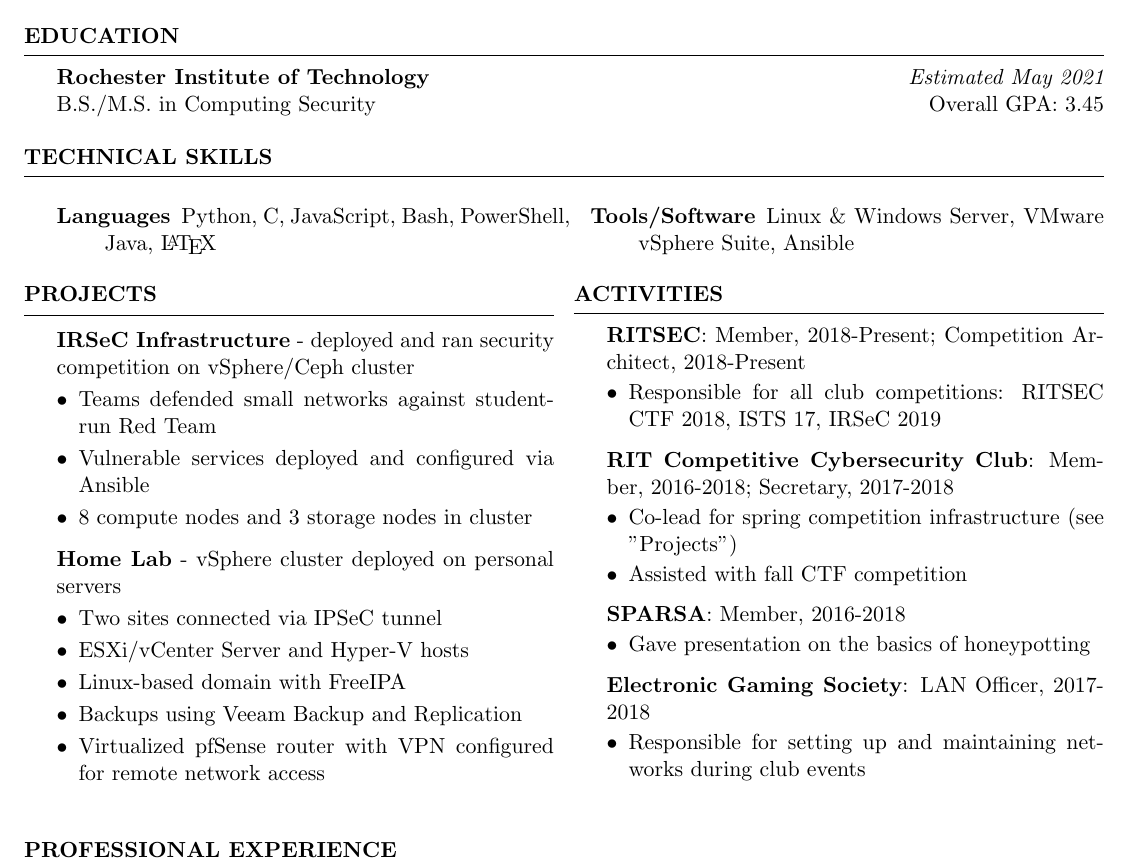
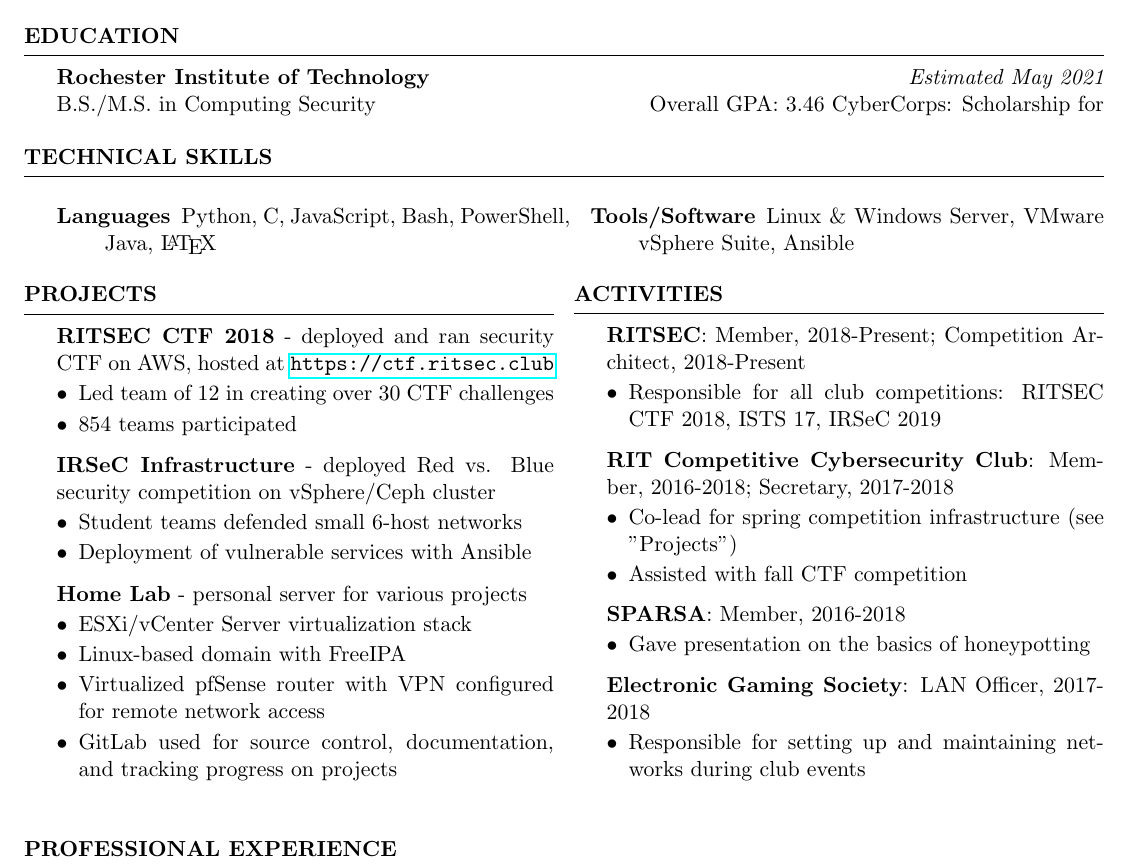
Before and after one commit to s-newman/resume, a LaTeX CV (resume.tex): part of the page, cut so that both start at the same text. Compiled offline with pdfLaTeX.

Commit message:
Update for career fair

```diff
--- a/resume.tex
+++ b/resume.tex
@@ -39,7 +39,8 @@
 \begin{rSection}{Education}
 
 {\bf Rochester Institute of Technology} \hfill {\em Estimated May 2021} \\
-B.S./M.S. in Computing Security \hfill Overall GPA: 3.45
+B.S./M.S. in Computing Security \hfill Overall GPA: 3.46
+CyberCorps: Scholarship for
 
 \end{rSection}
 
@@ -74,26 +75,35 @@
 
 \begin{rSection}{Projects}
 
-    {\bf IRSeC Infrastructure} - deployed and ran security competition on
-    vSphere/Ceph cluster
+    {\bf RITSEC CTF 2018} - deployed and ran security CTF on AWS, hosted at
+    \url{https://ctf.ritsec.club}
     \begin{list}{$\bullet$}{\leftmargin=1em}
     \itemsep -0.5em \vspace{-0.5em}
-        \item Teams defended small networks against student-run Red Team
-        \item Vulnerable services deployed and configured via Ansible
-        \item 8 compute nodes and 3 storage nodes in cluster
+        \item Led team of 12 in creating over 30 CTF challenges
+        \item 854 teams participated
     \end{list}
 
 %------------------------------------------------------------------------------
 
-    {\bf Home Lab} - vSphere cluster deployed on personal servers
+    {\bf IRSeC Infrastructure} - deployed Red vs. Blue security competition on
+    vSphere/Ceph cluster
     \begin{list}{$\bullet$}{\leftmargin=1em}
     \itemsep -0.5em \vspace{-0.5em}
-        \item Two sites connected via IPSeC tunnel
-        \item ESXi/vCenter Server and Hyper-V hosts
+        \item Student teams defended small 6-host networks
+        \item Deployment of vulnerable services with Ansible
+    \end{list}
+
+%------------------------------------------------------------------------------
+
+    {\bf Home Lab} - personal server for various projects
+    \begin{list}{$\bullet$}{\leftmargin=1em}
+    \itemsep -0.5em \vspace{-0.5em}
+        \item ESXi/vCenter Server virtualization stack
         \item Linux-based domain with FreeIPA
-        \item Backups using Veeam Backup and Replication
         \item Virtualized pfSense router with VPN configured for remote network
             access
+        \item GitLab used for source control, documentation, and tracking
+            progress on projects
     \end{list}
 
 \end{rSection}
```
